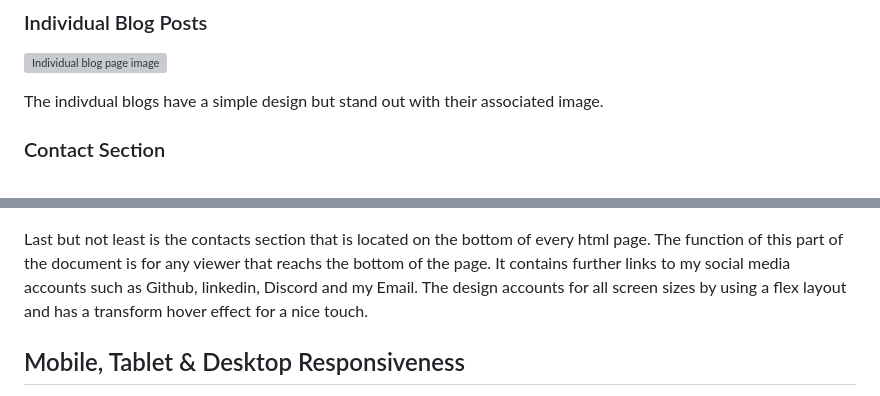
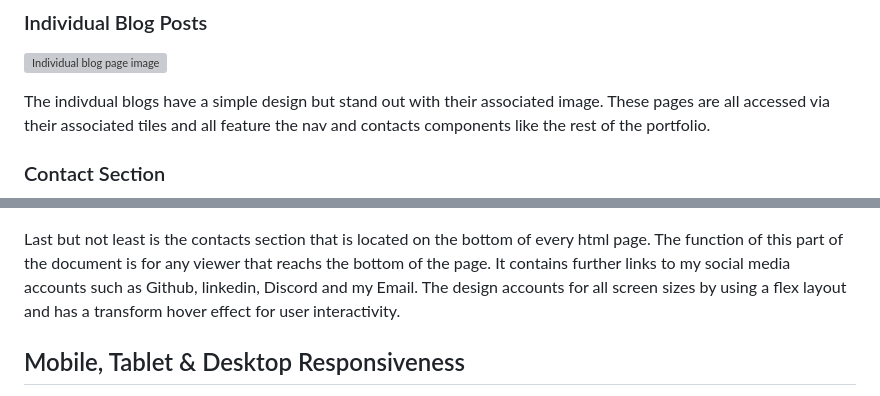
Before and after one commit to Reyleth/T1A2-Portfolio, a Markdown page: README.md, 2 parts joined by grey strips. GitHub-like rendering; grey boxes are pictures that could not be loaded.

Commit message:
added content to REAMDE.md

```diff
--- a/README.md
+++ b/README.md
@@ -126,13 +126,13 @@ The blog page also makes use of the "link tiles" I made and reuses the styling f
 
 ![Individual blog page image](./docs/imgs/individual_blog_page_image.png)
 
-The indivdual blogs have a simple design but stand out with their associated image.
+The indivdual blogs have a simple design but stand out with their associated image. These pages are all accessed via their associated tiles and all feature the nav and contacts components like the rest of the portfolio.
 
 ### Contact Section
 
 ![Contacts image](./docs/imgs/contact_section_image.png)
 
-Last but not least is the contacts section that is located on the bottom of every html page. The function of this part of the document is for any viewer that reachs the bottom of the page. It contains further links to my social media accounts such as Github, linkedin, Discord and my Email. The design accounts for all screen sizes by using a flex layout and has a transform hover effect for a nice touch.
+Last but not least is the contacts section that is located on the bottom of every html page. The function of this part of the document is for any viewer that reachs the bottom of the page. It contains further links to my social media accounts such as Github, linkedin, Discord and my Email. The design accounts for all screen sizes by using a flex layout and has a transform hover effect for user interactivity.
 
 ## Mobile, Tablet & Desktop Responsiveness
 
```
